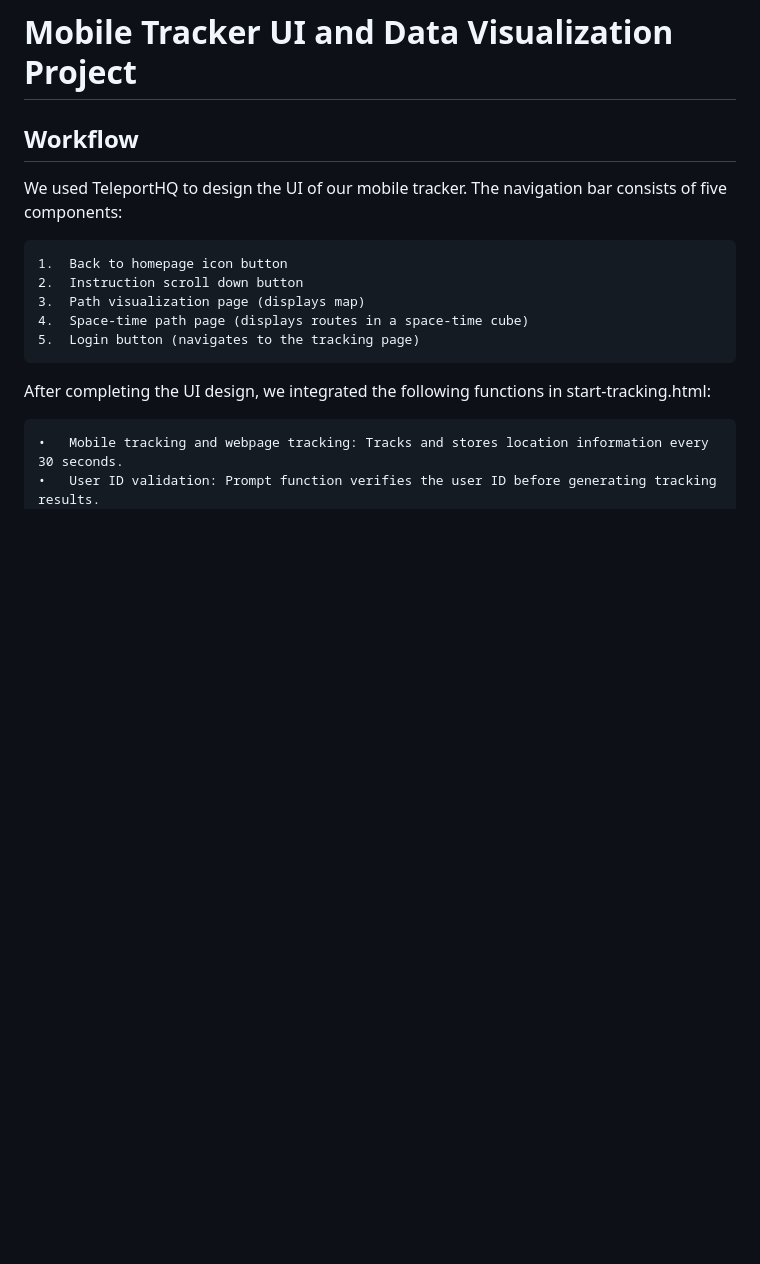
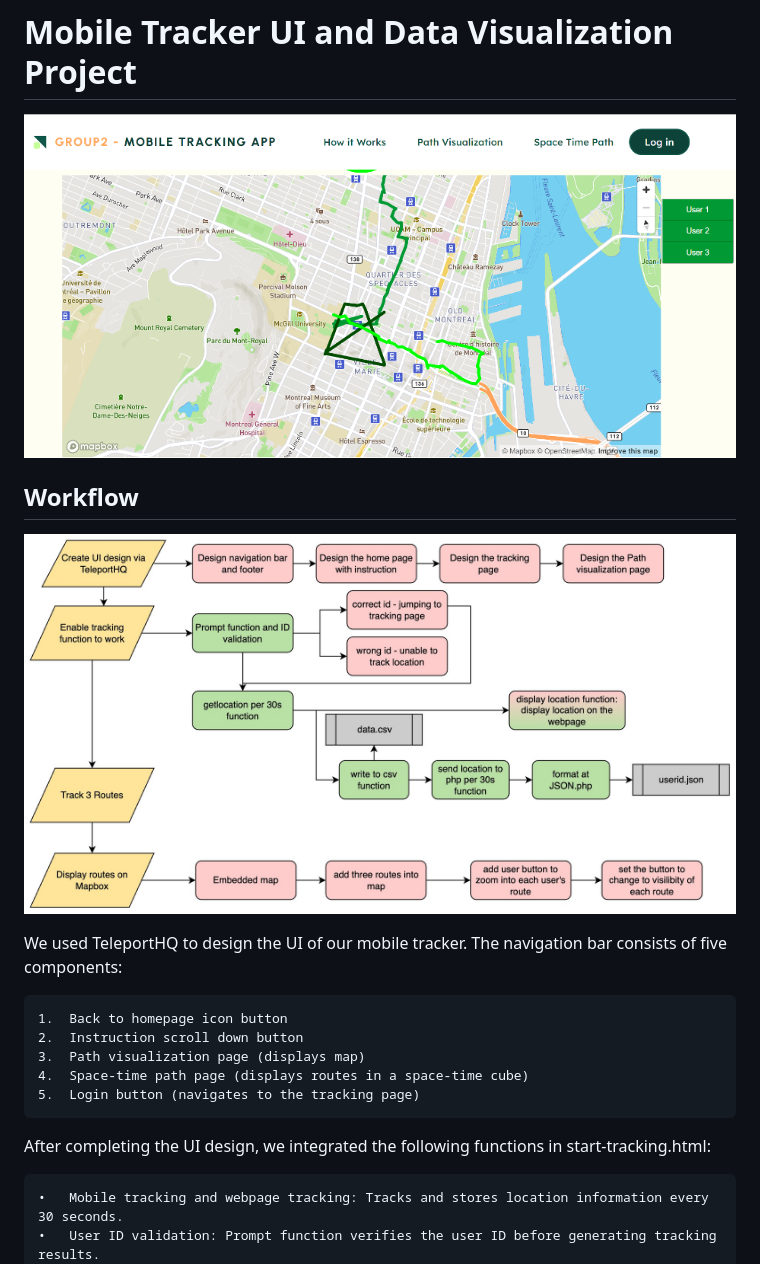
Before and after one commit to esstherc/mobile-tracking-web-app, a Markdown page: README.md, the part around the change. GitHub-like rendering; blank space fills up the shorter version.

```diff
--- a/README.md
+++ b/README.md
@@ -1,6 +1,8 @@
 # Mobile Tracker UI and Data Visualization Project
 
+![UserInterface](https://github.com/esstherc/mobile-tracking-web-app/blob/main/images/user-interface-2.png)
 ## Workflow
+![Flowchart](https://github.com/esstherc/mobile-tracking-web-app/blob/main/images/Flowchart.jpg)
 
 We used TeleportHQ to design the UI of our mobile tracker. The navigation bar consists of five components:
 
```
